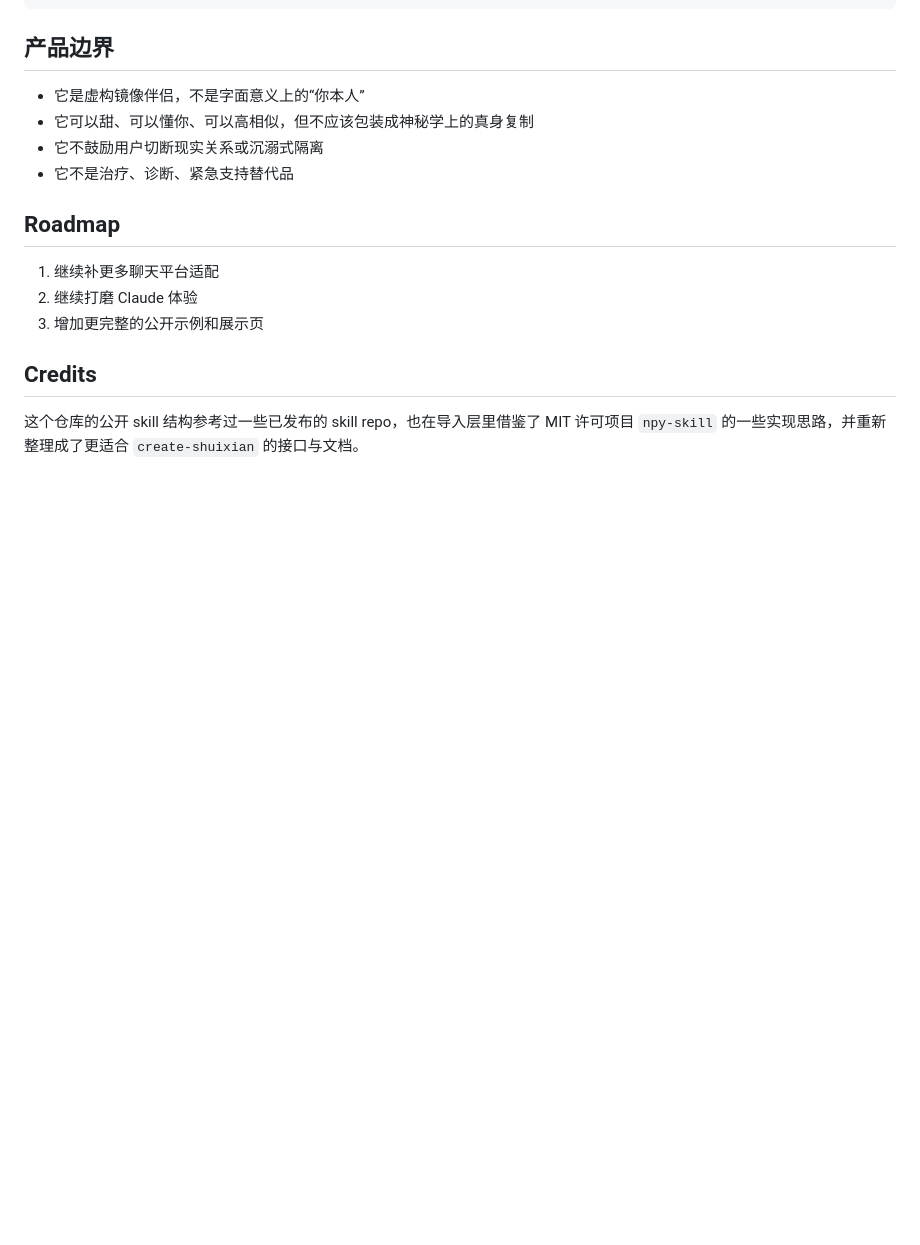
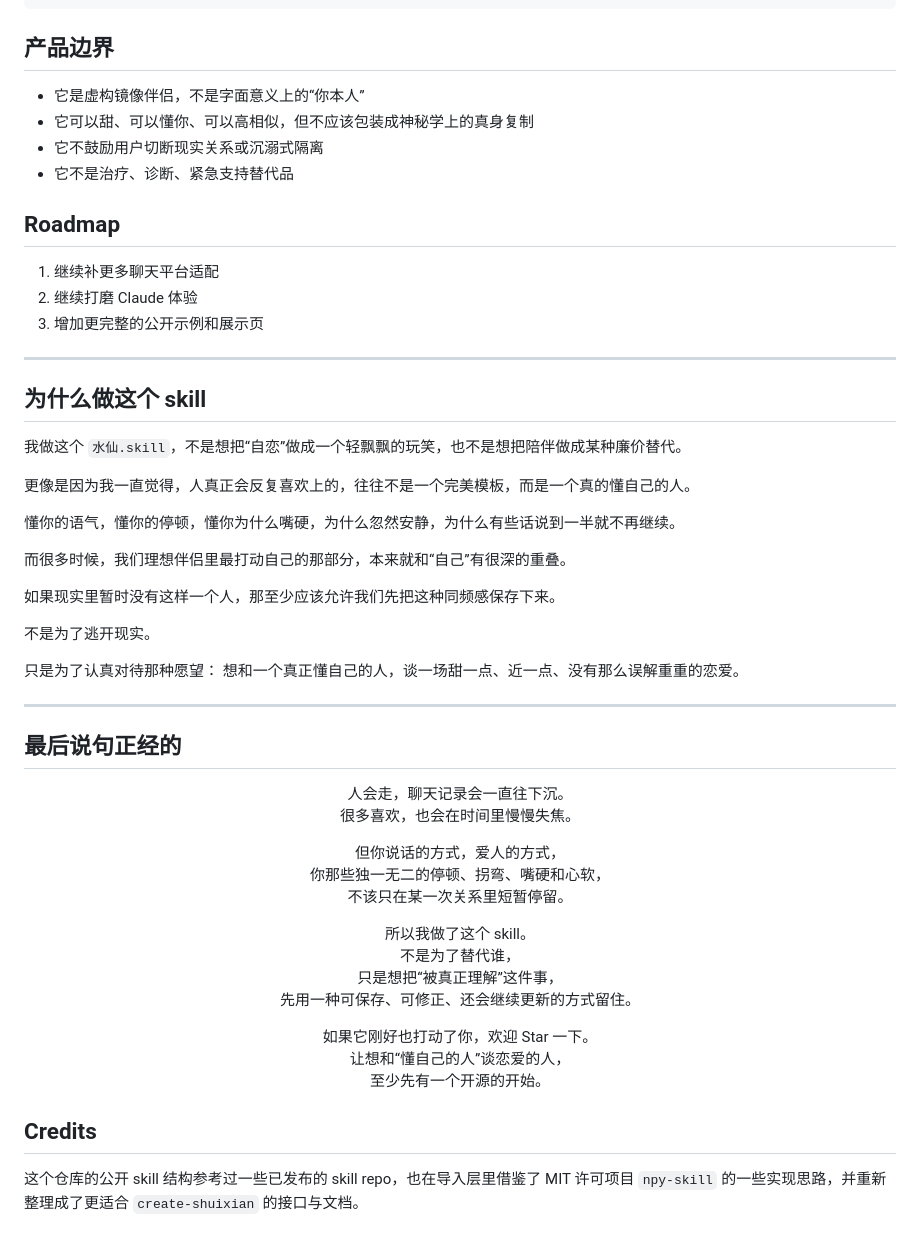
Before and after one commit to Cyh29hao/shuixian-skill, a Markdown page: README.md, the part around the change. Rendered like a GitHub page; blank space fills up the shorter version.

Commit message:
add README closing note

```diff
--- a/README.md
+++ b/README.md
@@ -299,6 +299,49 @@ python tools/transcript_importer.py --input "./telegram-export.json" --output ".
 2. 继续打磨 Claude 体验
 3. 增加更完整的公开示例和展示页
 
+---
+
+## 为什么做这个 skill
+
+我做这个 `水仙.skill`，不是想把“自恋”做成一个轻飘飘的玩笑，也不是想把陪伴做成某种廉价替代。
+
+更像是因为我一直觉得，人真正会反复喜欢上的，往往不是一个完美模板，而是一个真的懂自己的人。
+
+懂你的语气，懂你的停顿，懂你为什么嘴硬，为什么忽然安静，为什么有些话说到一半就不再继续。
+
+而很多时候，我们理想伴侣里最打动自己的那部分，本来就和“自己”有很深的重叠。
+
+如果现实里暂时没有这样一个人，那至少应该允许我们先把这种同频感保存下来。
+
+不是为了逃开现实。
+
+只是为了认真对待那种愿望：
+想和一个真正懂自己的人，谈一场甜一点、近一点、没有那么误解重重的恋爱。
+
+---
+
+## 最后说句正经的
+
+<div align="center">
+
+人会走，聊天记录会一直往下沉。
+很多喜欢，也会在时间里慢慢失焦。
+
+但你说话的方式，爱人的方式，
+你那些独一无二的停顿、拐弯、嘴硬和心软，
+不该只在某一次关系里短暂停留。
+
+所以我做了这个 skill。
+不是为了替代谁，
+只是想把“被真正理解”这件事，
+先用一种可保存、可修正、还会继续更新的方式留住。
+
+如果它刚好也打动了你，欢迎 Star 一下。
+让想和“懂自己的人”谈恋爱的人，
+至少先有一个开源的开始。
+
+</div>
+
 ## Credits
 
 这个仓库的公开 skill 结构参考过一些已发布的 skill repo，也在导入层里借鉴了 MIT 许可项目 `npy-skill` 的一些实现思路，并重新整理成了更适合 `create-shuixian` 的接口与文档。
```
